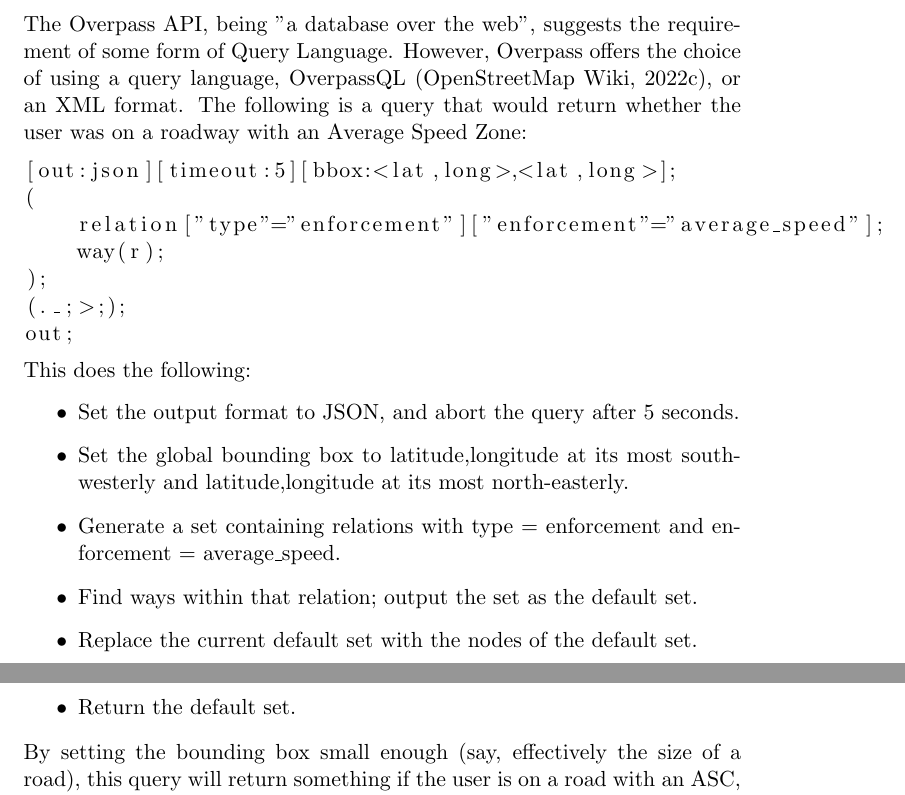
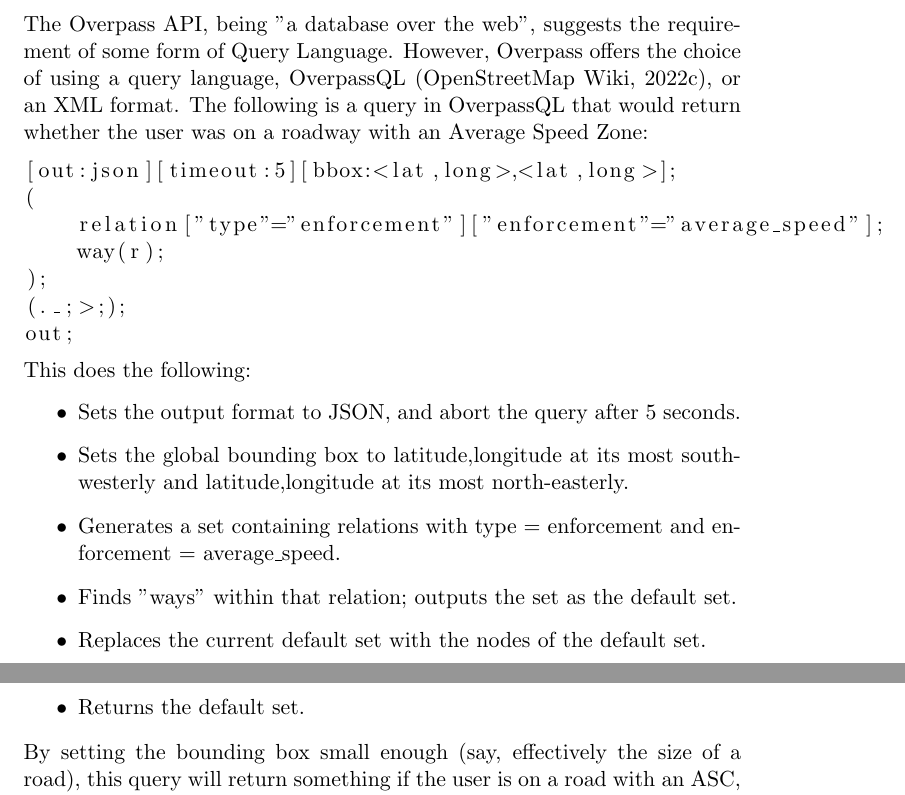
Before and after one commit to fisherthewol/FYP-SmartKart, a LaTeX document (Documents/FinalReport/finalreport.tex): two parts of pages 27 and 28 of 42, joined at a grey line, cut so that both start at the same text. Compiled offline with pdfLaTeX.

Commit message:
Apply proofreading 4th May

```diff
--- a/Documents/FinalReport/finalreport.tex
+++ b/Documents/FinalReport/finalreport.tex
@@ -380,7 +380,7 @@ OpenStreetMap \citep{OpenStreetMap} is an open source, publicly available, and p
 \end{itemize}
 
 \subsection{OverpassQL}
-The Overpass API, being "a database over the web", suggests the requirement of some form of Query Language. However, Overpass offers the choice of using a query language, OverpassQL \citep{overpassQLWiki}, or an XML format. The following is a query that would return whether the user was on a roadway with an Average Speed Zone:
+The Overpass API, being "a database over the web", suggests the requirement of some form of Query Language. However, Overpass offers the choice of using a query language, OverpassQL \citep{overpassQLWiki}, or an XML format. The following is a query in OverpassQL that would return whether the user was on a roadway with an Average Speed Zone:
 \begin{lstlisting}[language=SQL]
 [out:json][timeout:5][bbox:<lat,long>,<lat,long>];
 (
@@ -392,12 +392,12 @@ out;
 \end{lstlisting}
 This does the following:
 \begin{itemize}
-	\item Set the output format to JSON, and abort the query after 5 seconds.
-	\item Set the global bounding box to latitude,longitude at its most south-westerly and latitude,longitude at its most north-easterly.
-	\item Generate a set containing relations with type = enforcement and enforcement = average\_speed.
-	\item Find ways within that relation; output the set as the default set.
-	\item Replace the current default set with the nodes of the default set.
-	\item Return the default set.
+	\item Sets the output format to JSON, and abort the query after 5 seconds.
+	\item Sets the global bounding box to latitude,longitude at its most south-westerly and latitude,longitude at its most north-easterly.
+	\item Generates a set containing relations with type = enforcement and enforcement = average\_speed.
+	\item Finds "ways" within that relation; outputs the set as the default set.
+	\item Replaces the current default set with the nodes of the default set.
+	\item Returns the default set.
 \end{itemize}
 By setting the bounding box small enough (say, effectively the size of a road), this query will return something if the user is on a road with an ASC, or nothing if they aren't. The application can even determine the current speed limit, by accessing the "maxspeed" key present in at least one node.
 
```
Also changed, not shown: Documents/FinalReport/finalreport.tex (14 more changed lines).
